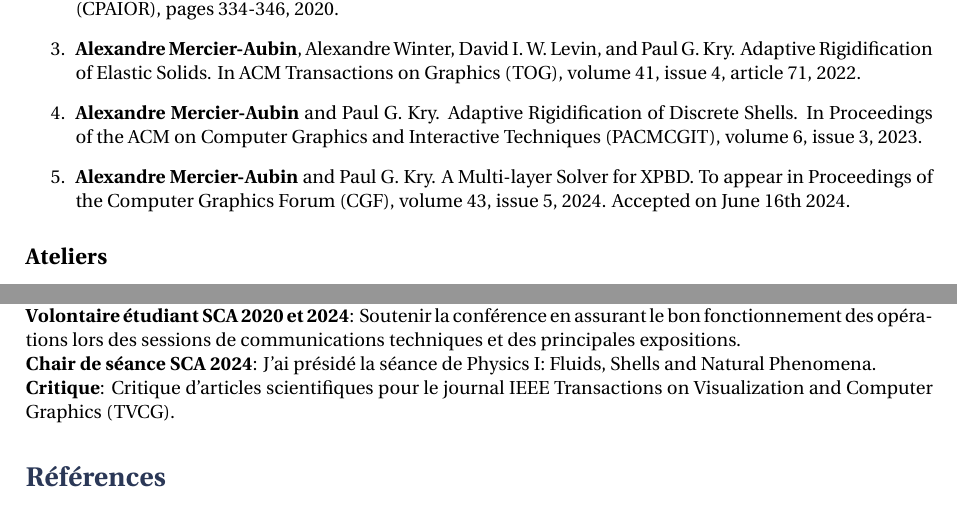
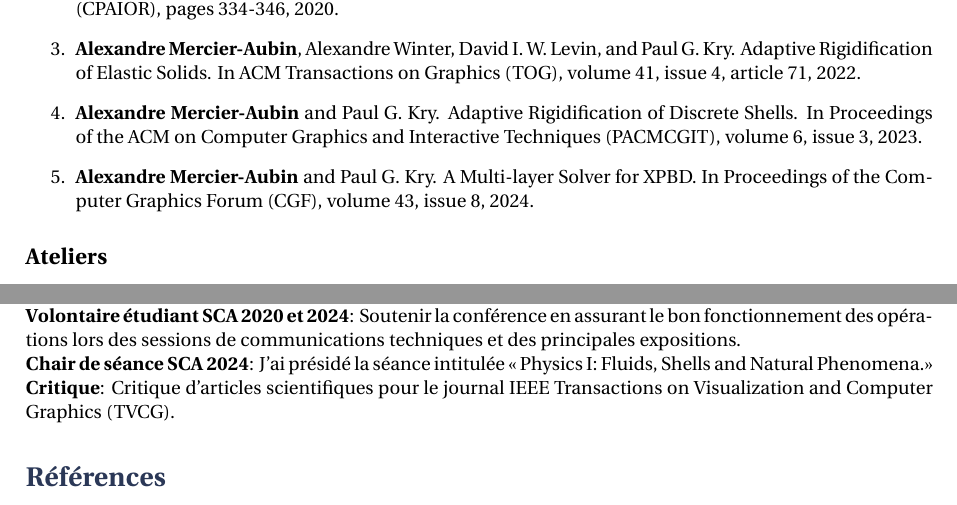
Before and after one commit to AlexandreMercierAubin/CV, a LaTeX CV (cvfr.tex): two parts of pages 3 and 4 of 4, joined at a grey line, cut so that both start at the same text. Compiled offline with XeLaTeX; a missing font is replaced by an installed copy or a similar font.

Commit message:
to appear removed, also fixes the issue number

```diff
--- a/cvfr.tex
+++ b/cvfr.tex
@@ -204,7 +204,7 @@ Dans le but d'offrir un accès ouvert et gratuit aux innovations scientifiques,
 
  \item \textbf{Alexandre Mercier-Aubin} and Paul G. Kry. Adaptive Rigidification of Discrete Shells. In Proceedings of the ACM on Computer Graphics and Interactive Techniques (PACMCGIT), volume 6, issue 3, 2023. \stepcounter{listCounter}
 
-\item \textbf{Alexandre Mercier-Aubin} and Paul G. Kry. A Multi-layer Solver for XPBD. To appear in Proceedings of the Computer Graphics Forum (CGF), volume 43, issue 5, 2024. Accepted on June 16th 2024. \stepcounter{listCounter}
+\item \textbf{Alexandre Mercier-Aubin} and Paul G. Kry. A Multi-layer Solver for XPBD. In Proceedings of the Computer Graphics Forum (CGF), volume 43, issue 8, 2024. \stepcounter{listCounter}
 \end{enumerate}
 
 \subsection{Ateliers}
@@ -276,7 +276,7 @@ Conference on Principles and Practice of Constraint Programming (CP), 2019. \ste
 \noindent\textbf{Volontaire étudiant SCA 2020 et 2024}: Soutenir la conférence en assurant le bon fonctionnement des opérations lors des
 sessions de communications techniques et des principales expositions.
 
-\noindent\textbf{Chair de séance SCA 2024}:   J'ai présidé la séance de Physics I: Fluids, Shells and Natural Phenomena.
+\noindent\textbf{Chair de séance SCA 2024}:   J'ai présidé la séance intitulée « Physics I: Fluids, Shells and Natural Phenomena.»
 
 \noindent\textbf{Critique}: Critique d'articles scientifiques pour le journal IEEE Transactions on Visualization and Computer Graphics (TVCG).
 %----------------------------------------------------------------------------------------
```
